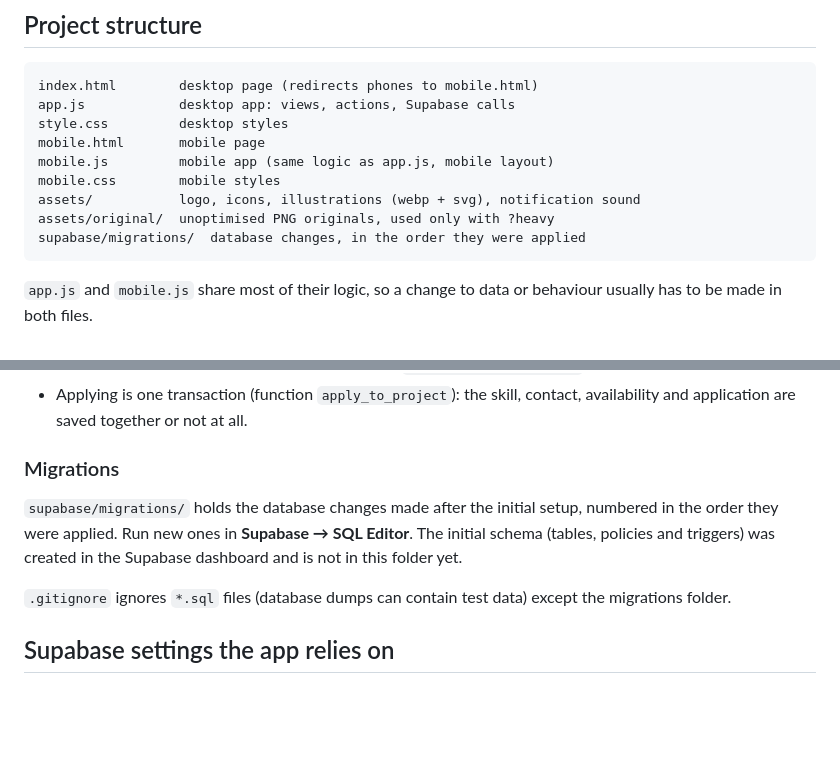
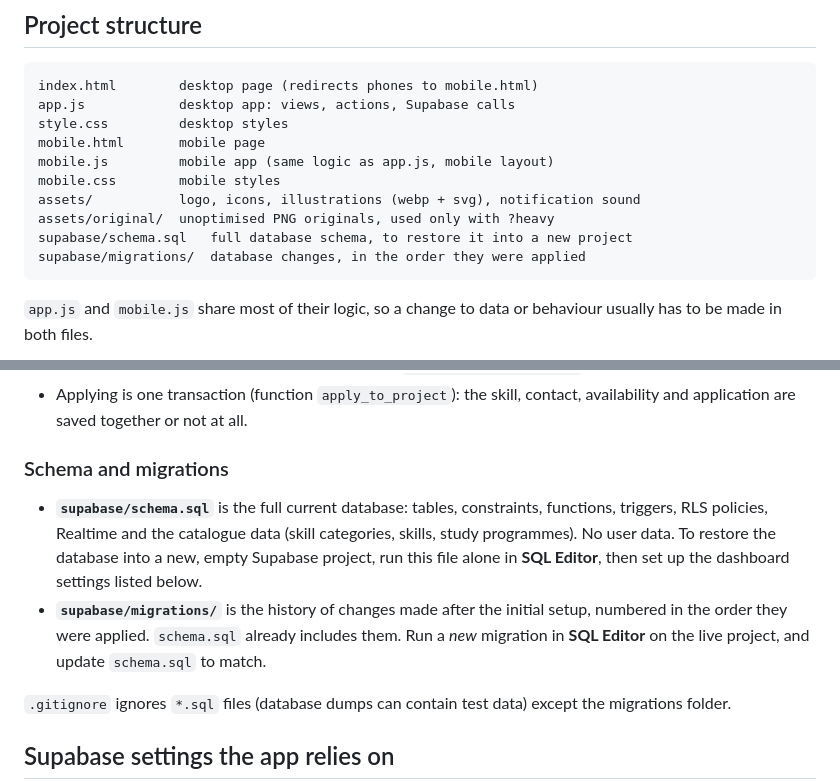
Before and after one commit to InsarBabyr/TeamUp_Project, a Markdown page: README.md, 2 parts joined by grey strips. Drawn GitHub-style; blank space fills up the shorter version.

Commit message:
Export the full database schema to supabase/schema.sql
Tables, constraints, functions, triggers, RLS policies, Realtime and
the catalogue data (skill categories, skills, programmes), without user
data, so the database can be rebuilt in a new Supabase project. Checked
by loading it into an empty PostgreSQL and running the apply, accept,
withdraw and notification scenarios against it.

Co-Authored-By: Claude Opus 5.5 <noreply@anthropic.com>
Claude-Session: https://claude.ai/code/session_012Yv52TkxgreMV6hjLdRRH7

````diff
--- a/README.md
+++ b/README.md
@@ -58,6 +58,7 @@ mobile.js         mobile app (same logic as app.js, mobile layout)
 mobile.css        mobile styles
 assets/           logo, icons, illustrations (webp + svg), notification sound
 assets/original/  unoptimised PNG originals, used only with ?heavy
+supabase/schema.sql   full database schema, to restore it into a new project
 supabase/migrations/  database changes, in the order they were applied
 ```
 
@@ -84,9 +85,10 @@ Rules enforced by the database, not only by the page:
 - At most 10 new projects per user per day (trigger `limit_projects_per_day`).
 - Applying is one transaction (function `apply_to_project`): the skill, contact, availability and application are saved together or not at all.
 
-### Migrations
+### Schema and migrations
 
-`supabase/migrations/` holds the database changes made after the initial setup, numbered in the order they were applied. Run new ones in **Supabase → SQL Editor**. The initial schema (tables, policies and triggers) was created in the Supabase dashboard and is not in this folder yet.
+- **`supabase/schema.sql`** is the full current database: tables, constraints, functions, triggers, RLS policies, Realtime and the catalogue data (skill categories, skills, study programmes). No user data. To restore the database into a new, empty Supabase project, run this file alone in **SQL Editor**, then set up the dashboard settings listed below.
+- **`supabase/migrations/`** is the history of changes made after the initial setup, numbered in the order they were applied. `schema.sql` already includes them. Run a *new* migration in **SQL Editor** on the live project, and update `schema.sql` to match.
 
 `.gitignore` ignores `*.sql` files (database dumps can contain test data) except the migrations folder.
 
````
